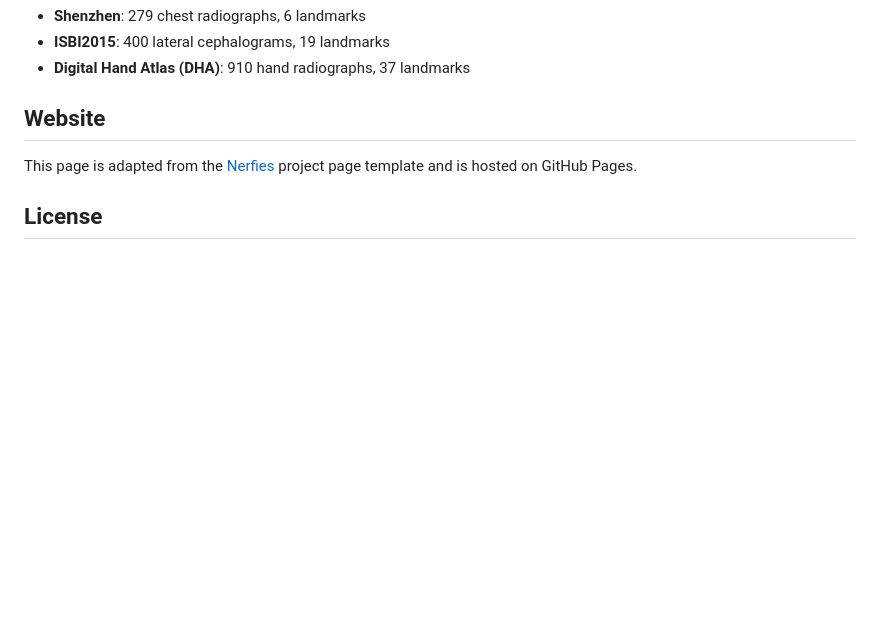
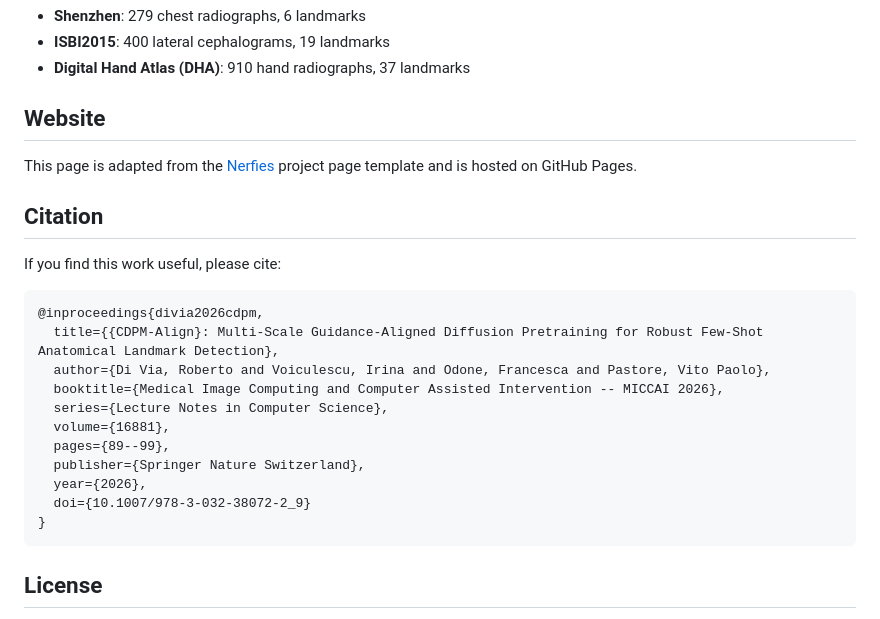
Before and after one commit to Malga-Vision/CDPM-Align_AcademicPage, a Markdown page: README.md, the part around the change. Drawn GitHub-style; blank space fills up the shorter version.

Commit message:
README: citation

````diff
--- a/README.md
+++ b/README.md
@@ -52,6 +52,24 @@ We propose CDPM-align, a conditional diffusion pretraining framework with multi-
 
 This page is adapted from the [Nerfies](https://github.com/nerfies/nerfies.github.io) project page template and is hosted on GitHub Pages.
 
+## Citation
+
+If you find this work useful, please cite:
+
+```bibtex
+@inproceedings{divia2026cdpm,
+  title={{CDPM-Align}: Multi-Scale Guidance-Aligned Diffusion Pretraining for Robust Few-Shot Anatomical Landmark Detection},
+  author={Di Via, Roberto and Voiculescu, Irina and Odone, Francesca and Pastore, Vito Paolo},
+  booktitle={Medical Image Computing and Computer Assisted Intervention -- MICCAI 2026},
+  series={Lecture Notes in Computer Science},
+  volume={16881},
+  pages={89--99},
+  publisher={Springer Nature Switzerland},
+  year={2026},
+  doi={10.1007/978-3-032-38072-2_9}
+}
+```
+
 ## License
 
 <a rel="license" href="http://creativecommons.org/licenses/by-sa/4.0/"><img alt="Creative Commons License" style="border-width:0" src="https://i.creativecommons.org/l/by-sa/4.0/88x31.png" /></a><br />This work is licensed under a <a rel="license" href="http://creativecommons.org/licenses/by-sa/4.0/">Creative Commons Attribution-ShareAlike 4.0 International License</a>.
````
